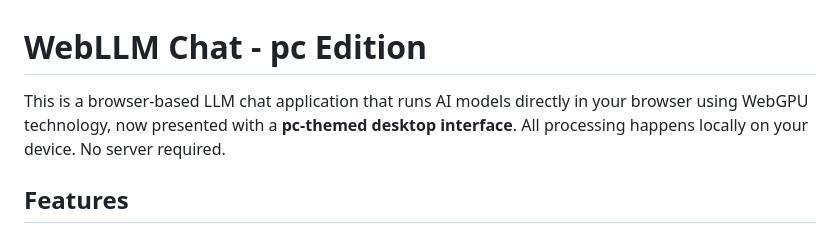
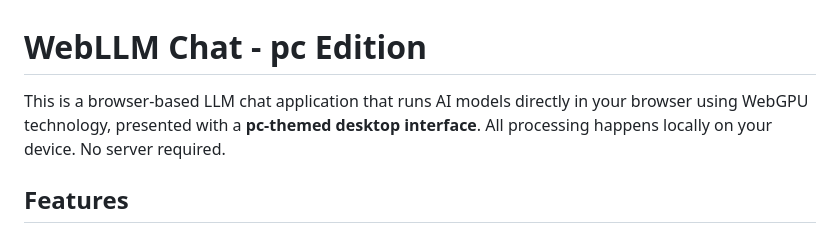
Before and after one commit to ebenezerdon/webllm-offline-ai, a Markdown page: README.md, the part around the change. Rendered like a GitHub page.

```diff
--- a/README.md
+++ b/README.md
@@ -1,6 +1,6 @@
 # WebLLM Chat - pc Edition
 
-This is a browser-based LLM chat application that runs AI models directly in your browser using WebGPU technology, now presented with a **pc-themed desktop interface**.
+This is a browser-based LLM chat application that runs AI models directly in your browser using WebGPU technology, presented with a **pc-themed desktop interface**.
 All processing happens locally on your device. No server required.
 
 ## Features
```
